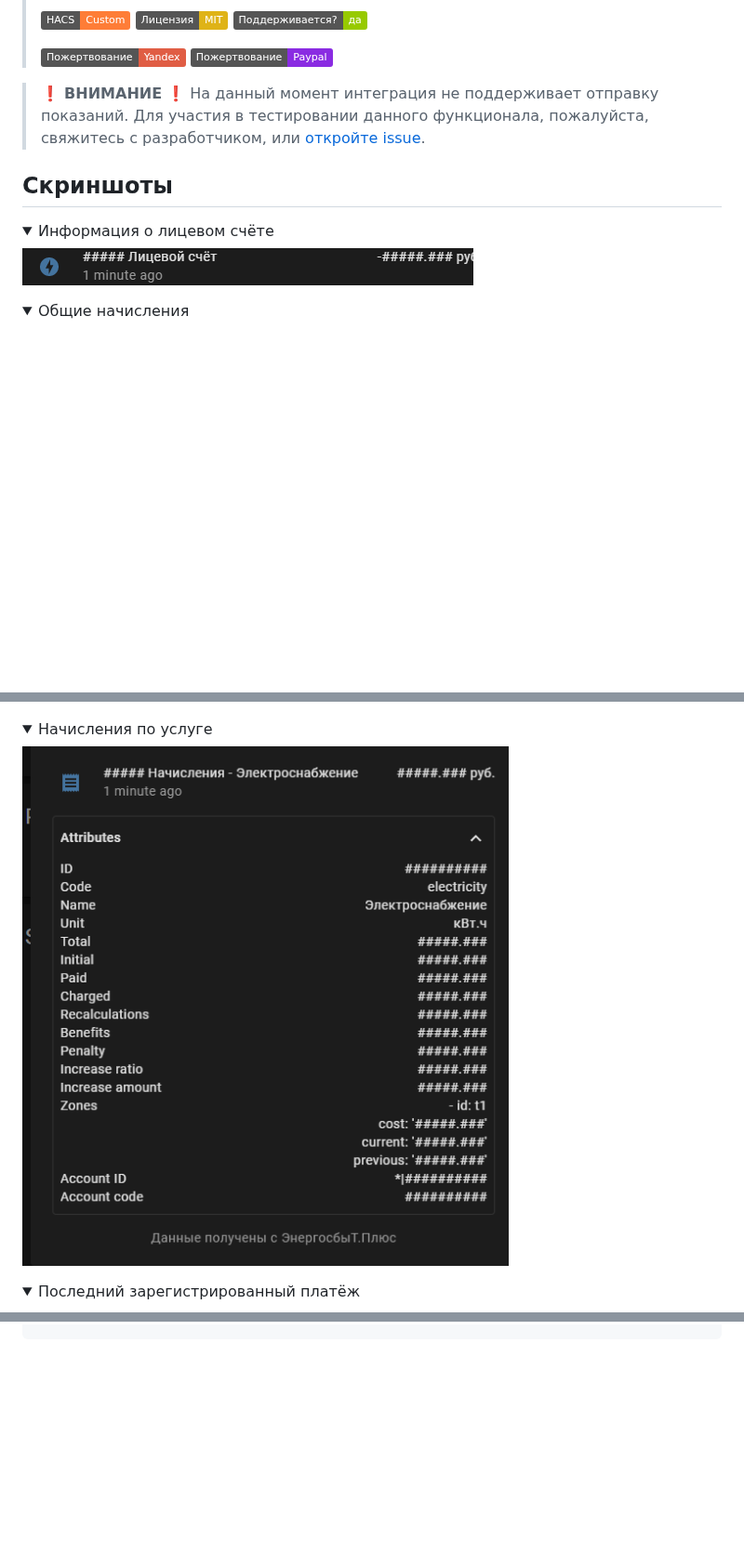
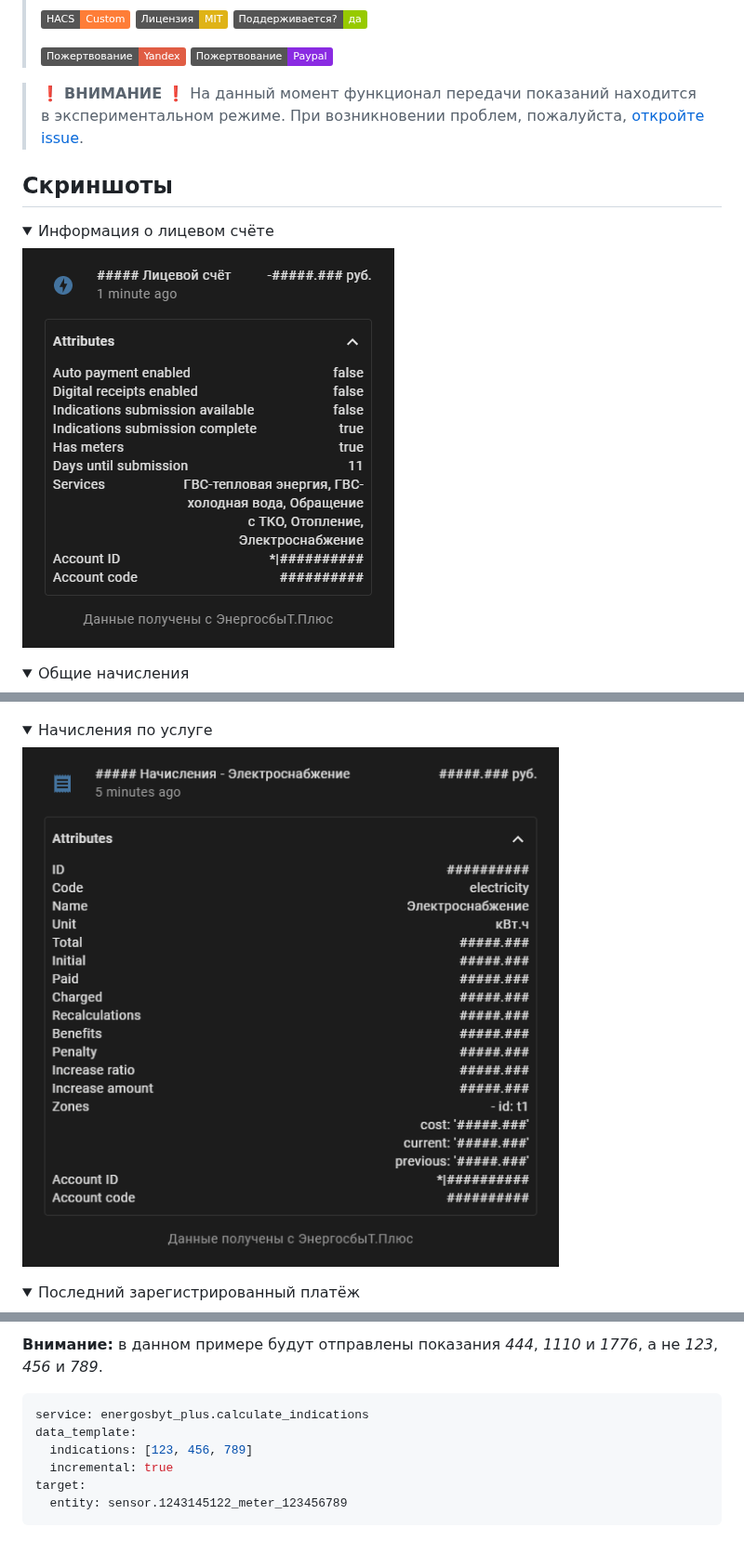
Before and after one commit to alryaz/hass-energosbyt-plus, a Markdown page: README.md, 3 parts joined by grey strips. Shown at 93% size. GitHub-like rendering; pictures changed too: images/account.png, images/service_charges.png; folded sections open; badges without logos; blank space fills up the shorter version.

Commit message:
feat: added push indications service (experimental) fix: removed obsolete service information from services.yaml fix: replaced account info screenshot chore: compressed screenshots

````diff
--- a/README.md
+++ b/README.md
@@ -13,9 +13,8 @@ _ЛК &#xab;ЭнергосбыТ Плюс&#xbb;_ для _Home Assistant_
 >[![Пожертвование Yandex](https://img.shields.io/badge/%D0%9F%D0%BE%D0%B6%D0%B5%D1%80%D1%82%D0%B2%D0%BE%D0%B2%D0%B0%D0%BD%D0%B8%D0%B5-Yandex-red.svg)](https://money.yandex.ru/to/410012369233217)
 > [![Пожертвование PayPal](https://img.shields.io/badge/%D0%9F%D0%BE%D0%B6%D0%B5%D1%80%D1%82%D0%B2%D0%BE%D0%B2%D0%B0%D0%BD%D0%B8%D0%B5-Paypal-blueviolet.svg)](https://www.paypal.me/alryaz)
 
-> ❗ **ВНИМАНИЕ** ❗ На данный момент интеграция не поддерживает отправку показаний. Для участия в
-> тестировании данного функционала, пожалуйста, свяжитесь с разработчиком, или
-> [откройте issue](https://github.com/alryaz/hass-energosbyt-plus/issues/new).
+> ❗ **ВНИМАНИЕ** ❗ На данный момент функционал передачи показаний находится в экспериментальном
+> режиме. При возникновении проблем, пожалуйста, [откройте issue](https://github.com/alryaz/hass-energosbyt-plus/issues/new).
 
 ## Скриншоты
 
@@ -190,0 +279,11 @@ energosbyt_plus:
+**Внимание:** в данном примере будут отправлены показания _444_, _1110_ и _1776_,
+а не _123_, _456_ и _789_.
+
+```yaml
+service: energosbyt_plus.calculate_indications
+data_template:
+  indications: [123, 456, 789]
+  incremental: true
+target:
+  entity: sensor.1243145122_meter_123456789
+```
````
Also changed, not shown: other parts of README.md (+89 -0 lines), images/charges.png, images/last_payment.png, images/meter.png, images/push_indications_service.png (added), 3 other files.
